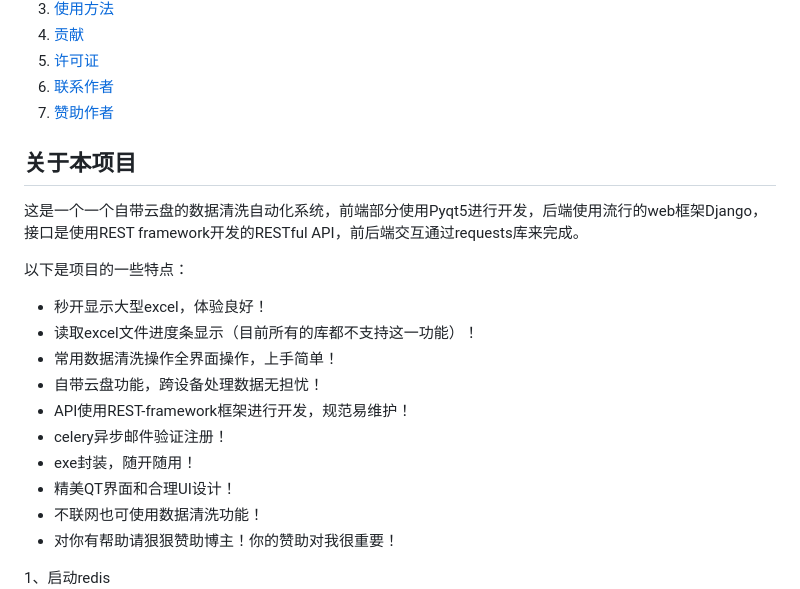
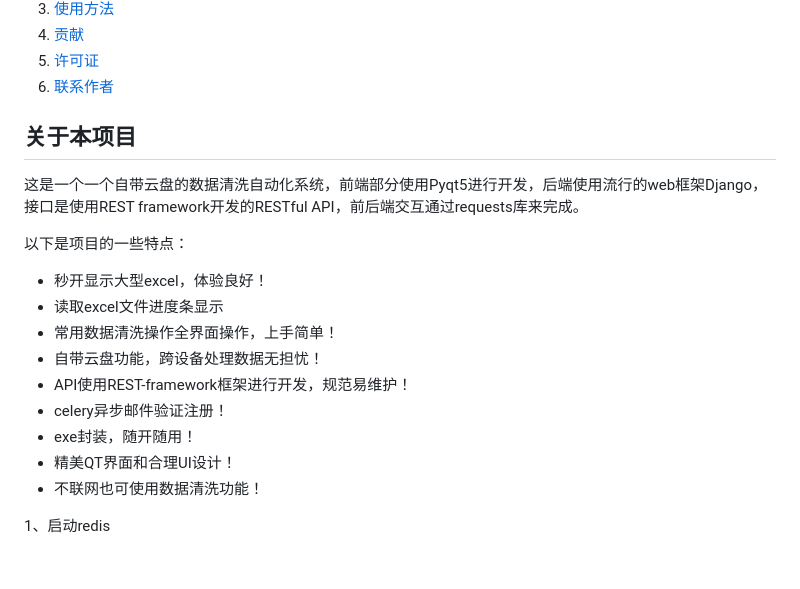
Before and after one commit to liqiu123456123/Automated_data_cleaning, a Markdown page: readme.md, the part around the change printed below. GitHub-like rendering; folded sections open; blank space fills up the shorter version.

```diff
--- a/readme.md
+++ b/readme.md
@@ -23,7 +23,6 @@
     <li><a href="#贡献">贡献</a></li>
     <li><a href="#许可证">许可证</a></li>
     <li><a href="#联系作者">联系作者</a></li>
-    <li><a href="#赞助作者">赞助作者</a></li>
   </ol>
 </details>
 
@@ -37,7 +36,7 @@
 
 以下是项目的一些特点：
 * 秒开显示大型excel，体验良好！
-* 读取excel文件进度条显示（目前所有的库都不支持这一功能）！
+* 读取excel文件进度条显示
 * 常用数据清洗操作全界面操作，上手简单！
 * 自带云盘功能，跨设备处理数据无担忧！
 * API使用REST-framework框架进行开发，规范易维护！
@@ -45,7 +44,7 @@
 * exe封装，随开随用！
 * 精美QT界面和合理UI设计！
 * 不联网也可使用数据清洗功能！
-* 对你有帮助请狠狠赞助博主！你的赞助对我很重要！
+
 
 1、启动redis
 ![img.png](readme_img%2Fimg.png)
```
Also changed, not shown: other parts of readme.md (+3 -12 lines), readme_img/img_new_8.png (added), readme_img/img_new_9.png (added).
